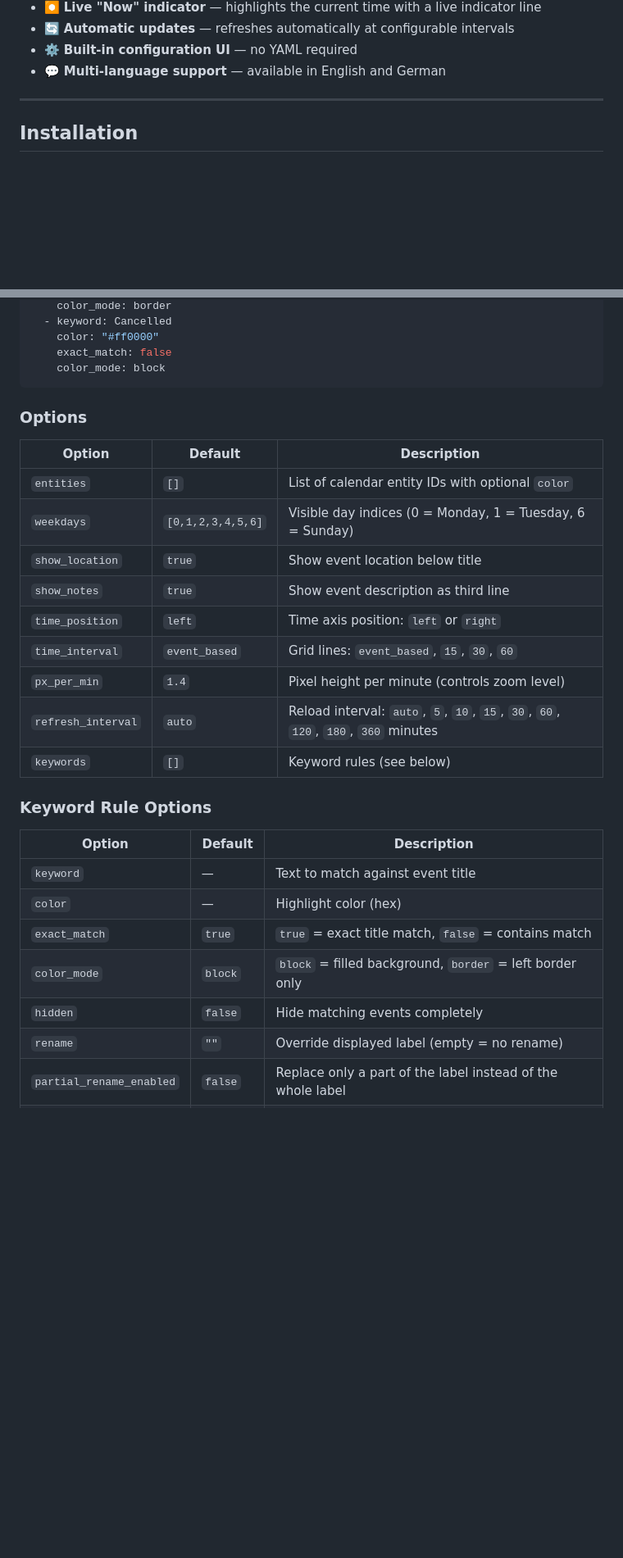
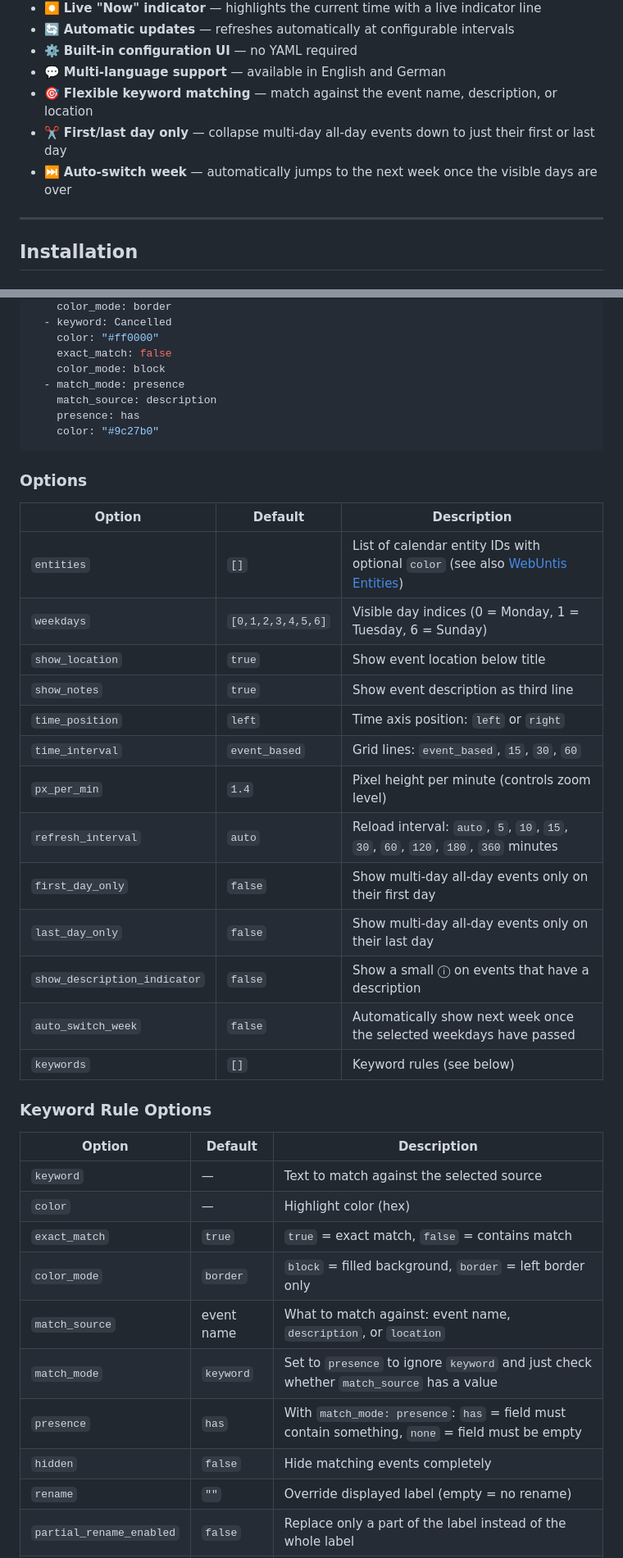
Before and after one commit to KingDando8430/HA-Timetable-Card, a Markdown page: README.md, 2 parts joined by grey strips. Shown at 82% size. GitHub-like rendering; blank space fills up the shorter version.

````diff
--- a/README.md
+++ b/README.md
@@ -32,6 +32,9 @@ A custom Home Assistant Lovelace card that displays calendar events in a weekly
 * 🔄 **Automatic updates** — refreshes automatically at configurable intervals
 * ⚙️ **Built-in configuration UI** — no YAML required
 * 💬 **Multi-language support** — available in English and German
+* 🎯 **Flexible keyword matching** — match against the event name, description, or location
+* ✂️ **First/last day only** — collapse multi-day all-day events down to just their first or last day
+* ⏭️ **Auto-switch week** — automatically jumps to the next week once the visible days are over
 
 
 ---
@@ -99,13 +99,17 @@ keywords:
     color: "#ff0000"
     exact_match: false
     color_mode: block
+  - match_mode: presence
+    match_source: description
+    presence: has
+    color: "#9c27b0"
 ```
 
 ### Options
 
 | Option | Default | Description |
 |---|---|---|
-| `entities` | `[]` | List of calendar entity IDs with optional `color` |
+| `entities` | `[]` | List of calendar entity IDs with optional `color` (see also [WebUntis Entities](#webuntis-entities)) |
 | `weekdays` | `[0,1,2,3,4,5,6]` | Visible day indices (0 = Monday, 1 = Tuesday, 6 = Sunday) |
 | `show_location` | `true` | Show event location below title |
 | `show_notes` | `true` | Show event description as third line |
@@ -113,18 +117,25 @@ keywords:
 | `time_interval` | `event_based` | Grid lines: `event_based`, `15`, `30`, `60` |
 | `px_per_min` | `1.4` | Pixel height per minute (controls zoom level) |
 | `refresh_interval` | `auto` | Reload interval: `auto`, `5`, `10`, `15`, `30`, `60`, `120`, `180`, `360` minutes |
+| `first_day_only` | `false` | Show multi-day all-day events only on their first day |
+| `last_day_only` | `false` | Show multi-day all-day events only on their last day |
+| `show_description_indicator` | `false` | Show a small ⓘ on events that have a description |
+| `auto_switch_week` | `false` | Automatically show next week once the selected weekdays have passed |
 | `keywords` | `[]` | Keyword rules (see below) |
 
 ### Keyword Rule Options
 
 | Option | Default | Description |
 |---|---|---|
-| `keyword` | — | Text to match against event title |
+| `keyword` | — | Text to match against the selected source |
 | `color` | — | Highlight color (hex) |
-| `exact_match` | `true` | `true` = exact title match, `false` = contains match |
-| `color_mode` | `block` | `block` = filled background, `border` = left border only |
+| `exact_match` | `true` | `true` = exact match, `false` = contains match |
+| `color_mode` | `border` | `block` = filled background, `border` = left border only |
+| `match_source` | event name | What to match against: event name, `description`, or `location` |
+| `match_mode` | `keyword` | Set to `presence` to ignore `keyword` and just check whether `match_source` has a value |
+| `presence` | `has` | With `match_mode: presence`: `has` = field must contain something, `none` = field must be empty |
 | `hidden` | `false` | Hide matching events completely |
-| `rename` | `""` | 	Override displayed label (empty = no rename) |
+| `rename` | `""` | Override displayed label (empty = no rename) |
 | `partial_rename_enabled` | `false` | Replace only a part of the label instead of the whole label |
 | `partial_rename_mode` | `keyword` | `keyword` = replaces the keyword in the label, `text` = replaces a custom string |
 | `partial_rename_text` | `""` | The specific text to replace when `partial_rename_mode` is `text` |
````
Also changed, not shown: other parts of README.md (+12 -10 lines).
